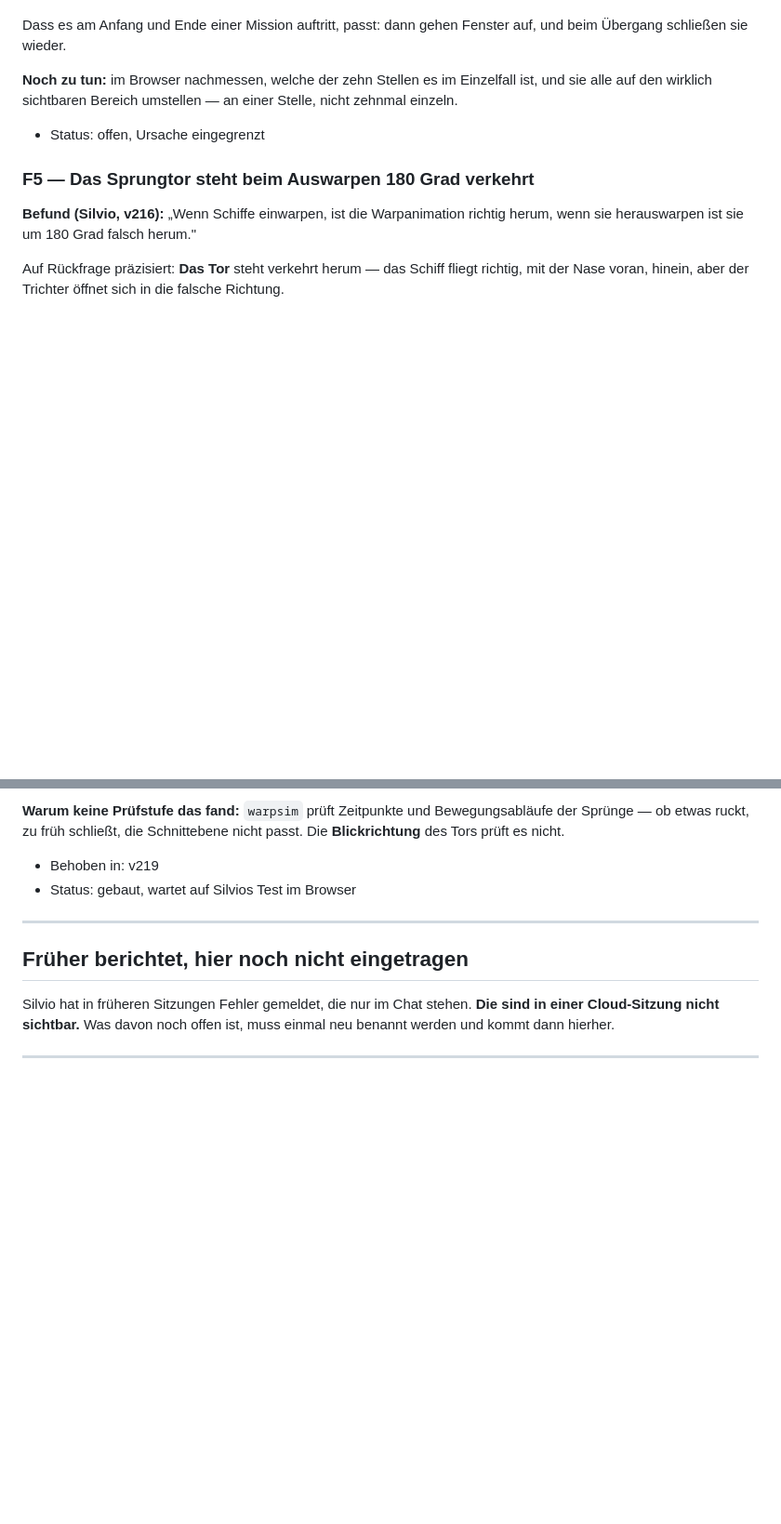
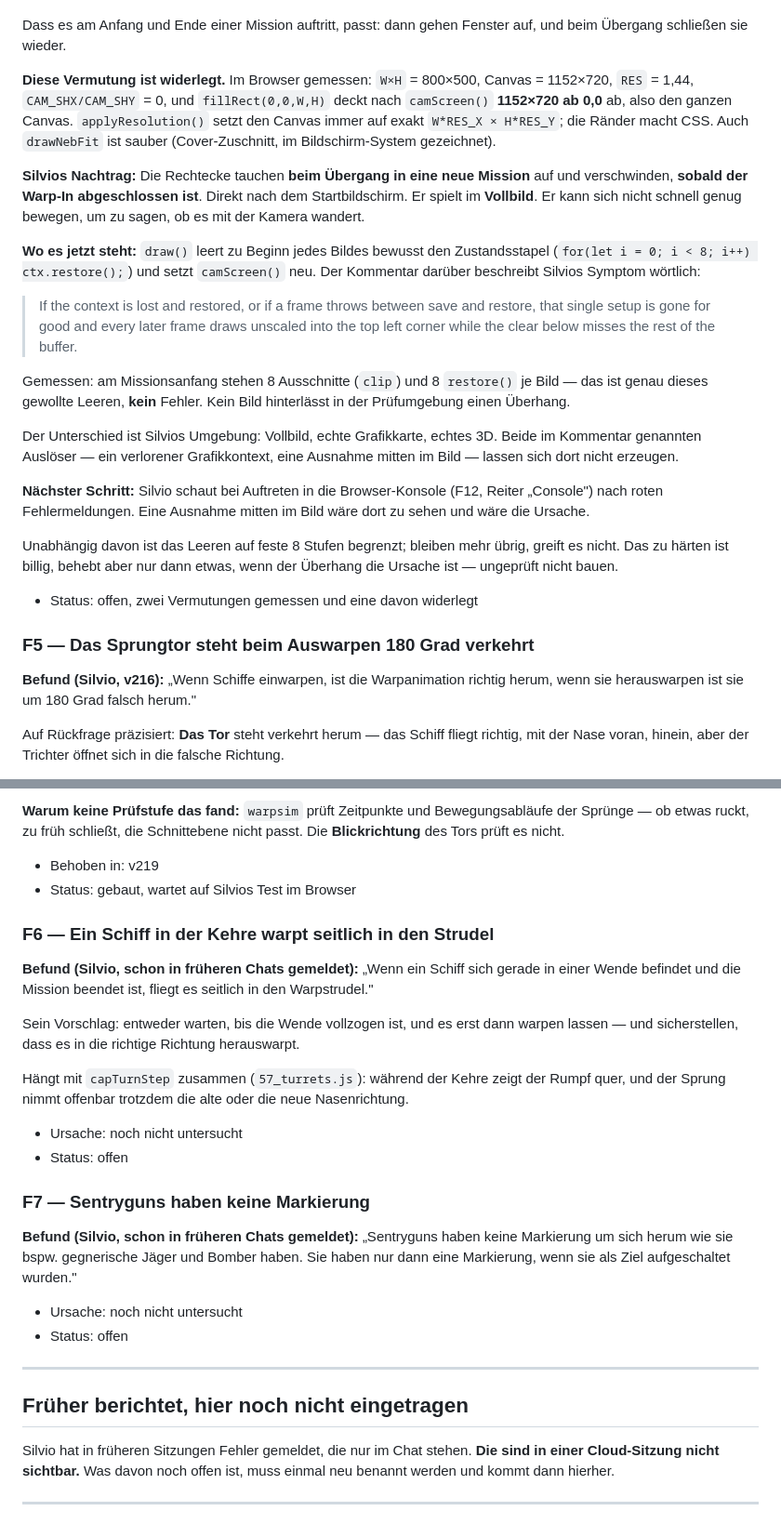
Before and after one commit to Belisarius7487/fs3, a Markdown page: OFFENE_FEHLER.md, 2 parts joined by grey strips. Shown at 93% size. Rendered like a GitHub page; blank space fills up the shorter version.

Commit message:
Record Silvio's v219 report: F1 confirmed gone, two older bugs written down, F4 narrowed by measurement
F1 is confirmed fixed in the game: the black rectangles around missile
trails and explosion graphics are gone. First finding verified in the
browser rather than in a check.

Two bugs he had raised in earlier chats, and which therefore existed
nowhere a cloud session could see them:

  F6  A ship caught mid-turn when the mission ends flies sideways into the
      vortex. His own suggestion: wait for the turn to finish, then jump,
      and make sure she leaves facing the right way.
  F7  Sentry guns carry no bracket of their own - only when they are
      targeted - while enemy fighters and bombers do.

F4, the semi-transparent rectangles, is where the measuring went. Two
guesses were tested and the first is now disproven, which matters more than
a new guess would:

  - The fixed W=800,H=500 veils cover the canvas exactly. applyResolution()
    always sizes the canvas to W*RES_X x H*RES_Y and letterboxes in CSS, so
    fillRect(0,0,W,H) after camScreen() lands on 1152x720 at 0,0. drawNebFit
    is a cover fit in screen space and is sound too.
  - Measuring save/restore per frame showed depth -8 with 8 clips at mission
    start, which looked like a leak and is not: draw() drains the state
    stack on purpose, eight deep, and restore() on an empty stack is a
    no-op. Nearly "fixing" that would have removed a guard.

What the measuring did turn up is the comment above that drain, which
describes his symptom word for word: if the context is lost and restored, or
a frame throws between save and restore, later frames draw unscaled into the
top left corner while the clear misses the rest of the buffer. A rectangle,
with the frame before it still showing around it.

With his timing - they appear on the change into a mission and go once the
warp-in is done, in fullscreen - that is the shape of it. Neither trigger
can be produced in the check environment, where no frame leaves anything
behind. So the next step is his: the browser console while it happens. A
throw mid-frame would be there, and would be the cause rather than another
symptom.

Hardening the drain is cheap but would only help if the leftover is what is
happening, so it stays unbuilt until that is known.

Co-Authored-By: Claude Opus 5 <noreply@anthropic.com>
Claude-Session: https://claude.ai/code/session_0162dE8mhcRLqzcJ32PuLwaS

```diff
--- a/OFFENE_FEHLER.md
+++ b/OFFENE_FEHLER.md
@@ -197,11 +197,44 @@ verschobenes Rechteck darin.
 Dass es am Anfang und Ende einer Mission auftritt, passt: dann gehen Fenster
 auf, und beim Übergang schließen sie wieder.
 
-**Noch zu tun:** im Browser nachmessen, welche der zehn Stellen es im
-Einzelfall ist, und sie alle auf den wirklich sichtbaren Bereich umstellen —
-an einer Stelle, nicht zehnmal einzeln.
+**Diese Vermutung ist widerlegt.** Im Browser gemessen: `W×H` = 800×500,
+Canvas = 1152×720, `RES` = 1,44, `CAM_SHX/CAM_SHY` = 0, und
+`fillRect(0,0,W,H)` deckt nach `camScreen()` **1152×720 ab 0,0** ab, also den
+ganzen Canvas. `applyResolution()` setzt den Canvas immer auf exakt
+`W*RES_X × H*RES_Y`; die Ränder macht CSS. Auch `drawNebFit` ist sauber
+(Cover-Zuschnitt, im Bildschirm-System gezeichnet).
 
-- Status: offen, Ursache eingegrenzt
+**Silvios Nachtrag:** Die Rechtecke tauchen **beim Übergang in eine neue
+Mission** auf und verschwinden, **sobald der Warp-In abgeschlossen ist**.
+Direkt nach dem Startbildschirm. Er spielt im **Vollbild**. Er kann sich
+nicht schnell genug bewegen, um zu sagen, ob es mit der Kamera wandert.
+
+**Wo es jetzt steht:** `draw()` leert zu Beginn jedes Bildes bewusst den
+Zustandsstapel (`for(let i = 0; i < 8; i++) ctx.restore();`) und setzt
+`camScreen()` neu. Der Kommentar darüber beschreibt Silvios Symptom wörtlich:
+
+> If the context is lost and restored, or if a frame throws between save and
+> restore, that single setup is gone for good and every later frame draws
+> unscaled into the top left corner while the clear below misses the rest of
+> the buffer.
+
+Gemessen: am Missionsanfang stehen 8 Ausschnitte (`clip`) und 8 `restore()`
+je Bild — das ist genau dieses gewollte Leeren, **kein** Fehler. Kein Bild
+hinterlässt in der Prüfumgebung einen Überhang.
+
+Der Unterschied ist Silvios Umgebung: Vollbild, echte Grafikkarte, echtes 3D.
+Beide im Kommentar genannten Auslöser — ein verlorener Grafikkontext, eine
+Ausnahme mitten im Bild — lassen sich dort nicht erzeugen.
+
+**Nächster Schritt:** Silvio schaut bei Auftreten in die Browser-Konsole
+(F12, Reiter „Console") nach roten Fehlermeldungen. Eine Ausnahme mitten im
+Bild wäre dort zu sehen und wäre die Ursache.
+
+Unabhängig davon ist das Leeren auf feste 8 Stufen begrenzt; bleiben mehr
+übrig, greift es nicht. Das zu härten ist billig, behebt aber nur dann
+etwas, wenn der Überhang die Ursache ist — ungeprüft nicht bauen.
+
+- Status: offen, zwei Vermutungen gemessen und eine davon widerlegt
 
 ### F5 — Das Sprungtor steht beim Auswarpen 180 Grad verkehrt
 
@@ -243,6 +276,33 @@ Schnittebene nicht passt. Die **Blickrichtung** des Tors prüft es nicht.
 
 - Behoben in: v219
 - Status: gebaut, wartet auf Silvios Test im Browser
+
+### F6 — Ein Schiff in der Kehre warpt seitlich in den Strudel
+
+**Befund (Silvio, schon in früheren Chats gemeldet):** „Wenn ein Schiff sich
+gerade in einer Wende befindet und die Mission beendet ist, fliegt es
+seitlich in den Warpstrudel."
+
+Sein Vorschlag: entweder warten, bis die Wende vollzogen ist, und es erst
+dann warpen lassen — und sicherstellen, dass es in die richtige Richtung
+herauswarpt.
+
+Hängt mit `capTurnStep` zusammen (`57_turrets.js`): während der Kehre zeigt
+der Rumpf quer, und der Sprung nimmt offenbar trotzdem die alte oder die
+neue Nasenrichtung.
+
+- Ursache: noch nicht untersucht
+- Status: offen
+
+### F7 — Sentryguns haben keine Markierung
+
+**Befund (Silvio, schon in früheren Chats gemeldet):** „Sentryguns haben
+keine Markierung um sich herum wie sie bspw. gegnerische Jäger und Bomber
+haben. Sie haben nur dann eine Markierung, wenn sie als Ziel aufgeschaltet
+wurden."
+
+- Ursache: noch nicht untersucht
+- Status: offen
 
 ---
 
```
